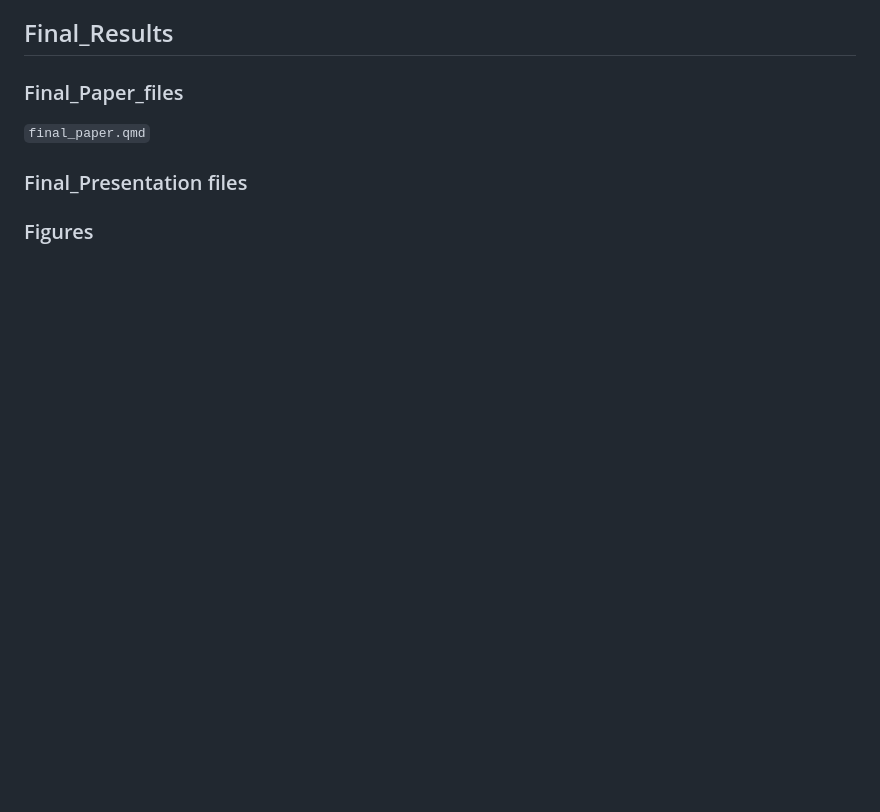
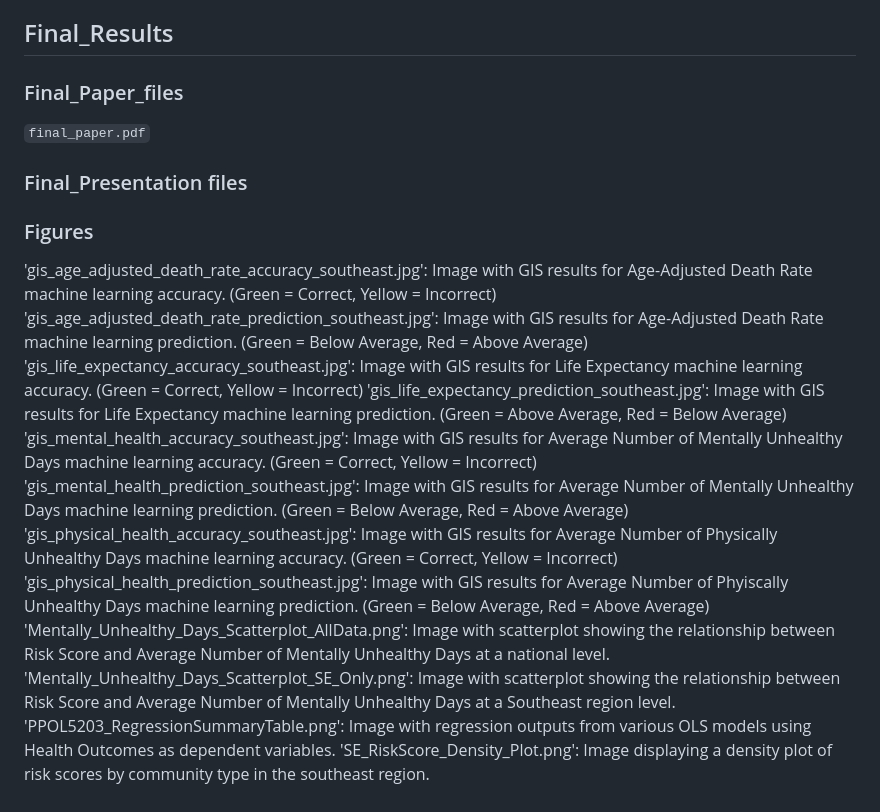
Before and after one commit to bridey397/PPOL5203_FinalProject, a Markdown page: README.md, the part around the change. GitHub-like rendering; blank space fills up the shorter version.

Commit message:
update to readme with figures information

```diff
--- a/README.md
+++ b/README.md
@@ -49,10 +49,23 @@ Not included is the NRI shape file used for the GIS models because the file size
 
 ### Final_Paper_files
 
-`final_paper.qmd`
+`final_paper.pdf`
 
 ### Final_Presentation files
 
 
 
 ### Figures
+
+'gis_age_adjusted_death_rate_accuracy_southeast.jpg': Image with GIS results for Age-Adjusted Death Rate machine learning accuracy. (Green = Correct, Yellow = Incorrect)
+'gis_age_adjusted_death_rate_prediction_southeast.jpg': Image with GIS results for Age-Adjusted Death Rate machine learning prediction. (Green = Below Average, Red = Above Average)
+'gis_life_expectancy_accuracy_southeast.jpg': Image with GIS results for Life Expectancy machine learning accuracy. (Green = Correct, Yellow = Incorrect)
+'gis_life_expectancy_prediction_southeast.jpg': Image with GIS results for Life Expectancy machine learning prediction. (Green = Above Average, Red = Below Average)
+'gis_mental_health_accuracy_southeast.jpg': Image with GIS results for Average Number of Mentally Unhealthy Days machine learning accuracy. (Green = Correct, Yellow = Incorrect)
+'gis_mental_health_prediction_southeast.jpg': Image with GIS results for Average Number of Mentally Unhealthy Days machine learning prediction. (Green = Below Average, Red = Above Average)
+'gis_physical_health_accuracy_southeast.jpg': Image with GIS results for Average Number of Physically Unhealthy Days machine learning accuracy. (Green = Correct, Yellow = Incorrect)
+'gis_physical_health_prediction_southeast.jpg': Image with GIS results for Average Number of Phyiscally Unhealthy Days machine learning prediction. (Green = Below Average, Red = Above Average)
+'Mentally_Unhealthy_Days_Scatterplot_AllData.png': Image with scatterplot showing the relationship between Risk Score and Average Number of Mentally Unhealthy Days at a national level.
+'Mentally_Unhealthy_Days_Scatterplot_SE_Only.png': Image with scatterplot showing the relationship between Risk Score and Average Number of Mentally Unhealthy Days at a Southeast region level.
+'PPOL5203_RegressionSummaryTable.png': Image with regression outputs from various OLS models using Health Outcomes as dependent variables.
+'SE_RiskScore_Density_Plot.png': Image displaying a density plot of risk scores by community type in the southeast region.
```
